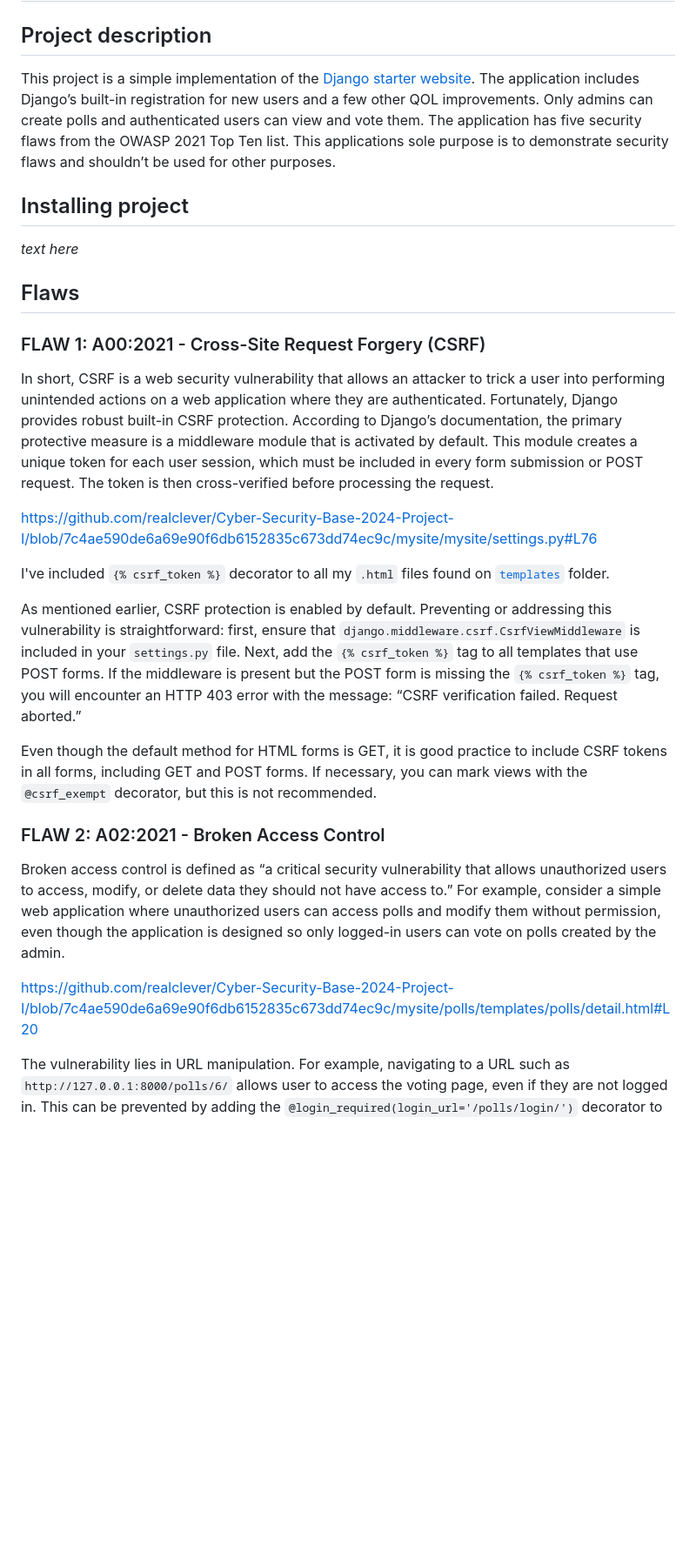
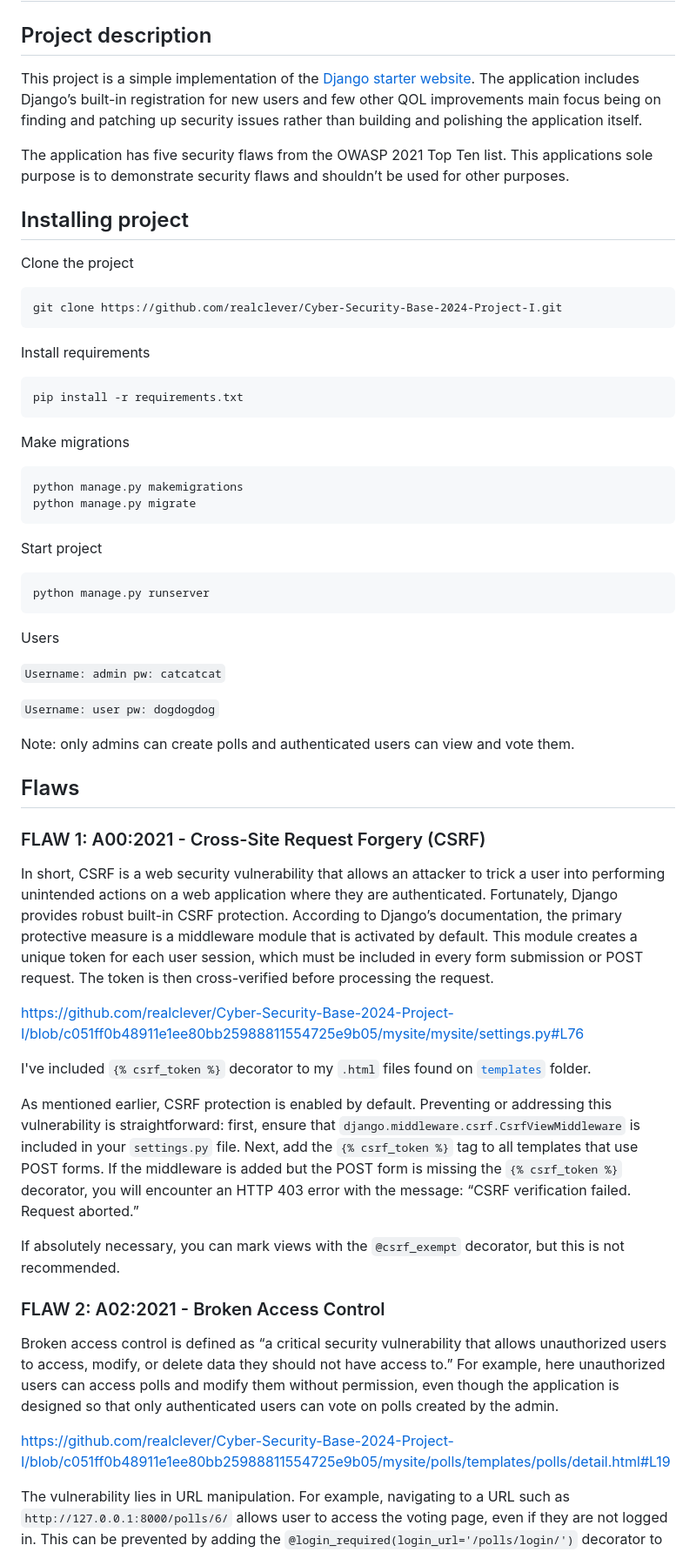
Before and after one commit to realclever/Cyber-Security-Base-2024-Project-I, a Markdown page: README.md, the part around one of its changes. Shown at 87% size. Rendered like a GitHub page; blank space fills up the shorter version.

````diff
--- a/README.md
+++ b/README.md
@@ -2,11 +2,44 @@
 
 ## Project description
 
-This project is a simple implementation of the [Django starter website](https://docs.djangoproject.com/en/5.1/intro/tutorial01/). The application includes Django’s built-in registration for new users and a few other QOL improvements. Only admins can create polls and authenticated users can view and vote them. The application has five security flaws from the OWASP 2021 Top Ten list. This applications sole purpose is to demonstrate security flaws and shouldn’t be used for other purposes.
+This project is a simple implementation of the [Django starter website](https://docs.djangoproject.com/en/5.1/intro/tutorial01/). The application includes Django’s built-in registration for new users and few other QOL improvements main focus being on finding and patching up security issues rather than building and polishing the application itself.
+
+  The application has five security flaws from the OWASP 2021 Top Ten list. This applications sole purpose is to demonstrate security flaws and shouldn’t be used for other purposes.
+
 
 ## Installing project
 
-*text here*
+Clone the project
+
+```
+git clone https://github.com/realclever/Cyber-Security-Base-2024-Project-I.git
+```
+Install requirements
+
+```
+pip install -r requirements.txt
+```
+
+Make migrations
+
+```
+python manage.py makemigrations
+python manage.py migrate
+```
+
+Start project
+
+```
+python manage.py runserver
+```
+
+Users
+
+```Username: admin pw: catcatcat```
+
+```Username: user pw: dogdogdog```
+
+Note: only admins can create polls and authenticated users can view and vote them.
 
 ## Flaws
 
@@ -14,20 +47,20 @@ This project is a simple implementation of the [Django starter website](https://
 
 In short, CSRF is a web security vulnerability that allows an attacker to trick a user into performing unintended actions on a web application where they are authenticated. Fortunately, Django provides robust built-in CSRF protection. According to Django’s documentation, the primary protective measure is a middleware module that is activated by default. This module creates a unique token for each user session, which must be included in every form submission or POST request. The token is then cross-verified before processing the request.
 
-https://github.com/realclever/Cyber-Security-Base-2024-Project-I/blob/7c4ae590de6a69e90f6db6152835c673dd74ec9c/mysite/mysite/settings.py#L76
+https://github.com/realclever/Cyber-Security-Base-2024-Project-I/blob/c051ff0b48911e1ee80bb25988811554725e9b05/mysite/mysite/settings.py#L76
 
-I've included ```{% csrf_token %}``` decorator to all my ```.html``` files found on [```templates```](https://github.com/realclever/Cyber-Security-Base-2024-Project-I/tree/main/mysite/polls/templates) folder.
+I've included ```{% csrf_token %}``` decorator to my ```.html``` files found on [```templates```](https://github.com/realclever/Cyber-Security-Base-2024-Project-I/tree/main/mysite/polls/templates) folder.
 
 
-As mentioned earlier, CSRF protection is enabled by default. Preventing or addressing this vulnerability is straightforward: first, ensure that ```django.middleware.csrf.CsrfViewMiddleware``` is included in your ```settings.py``` file. Next, add the ```{% csrf_token %}``` tag to all templates that use POST forms. If the middleware is present but the POST form is missing the ```{% csrf_token %}``` tag, you will encounter an HTTP 403 error with the message: “CSRF verification failed. Request aborted.”
+As mentioned earlier, CSRF protection is enabled by default. Preventing or addressing this vulnerability is straightforward: first, ensure that ```django.middleware.csrf.CsrfViewMiddleware``` is included in your ```settings.py``` file. Next, add the ```{% csrf_token %}``` tag to all templates that use POST forms. If the middleware is added but the POST form is missing the ```{% csrf_token %}``` decorator, you will encounter an HTTP 403 error with the message: “CSRF verification failed. Request aborted.”
 
-Even though the default method for HTML forms is GET, it is good practice to include CSRF tokens in all forms, including GET and POST forms. If necessary, you can mark views with the ```@csrf_exempt``` decorator, but this is not recommended.
+If absolutely necessary, you can mark views with the ```@csrf_exempt``` decorator, but this is not recommended.
 
 ### FLAW 2: A02:2021 - Broken Access Control
 
-Broken access control is defined as “a critical security vulnerability that allows unauthorized users to access, modify, or delete data they should not have access to.” For example, consider a simple web application where unauthorized users can access polls and modify them without permission, even though the application is designed so only logged-in users can vote on polls created by the admin.
+Broken access control is defined as “a critical security vulnerability that allows unauthorized users to access, modify, or delete data they should not have access to.” For example, here unauthorized users can access polls and modify them without permission, even though the application is designed so that only authenticated users can vote on polls created by the admin.
 
-https://github.com/realclever/Cyber-Security-Base-2024-Project-I/blob/7c4ae590de6a69e90f6db6152835c673dd74ec9c/mysite/polls/templates/polls/detail.html#L20
+https://github.com/realclever/Cyber-Security-Base-2024-Project-I/blob/c051ff0b48911e1ee80bb25988811554725e9b05/mysite/polls/templates/polls/detail.html#L19
 
 The vulnerability lies in URL manipulation. For example, navigating to a URL such as ```http://127.0.0.1:8000/polls/6/``` allows user to access the voting page, even if they are not logged in. This can be prevented by adding the ```@login_required(login_url='/polls/login/')``` decorator to the ```views.py``` file. This decorator redirects unauthorized users to the login page if they attempt to manipulate polls (e.g., vote without permission).
 
````
Also changed, not shown: other parts of README.md (+7 -7 lines).
